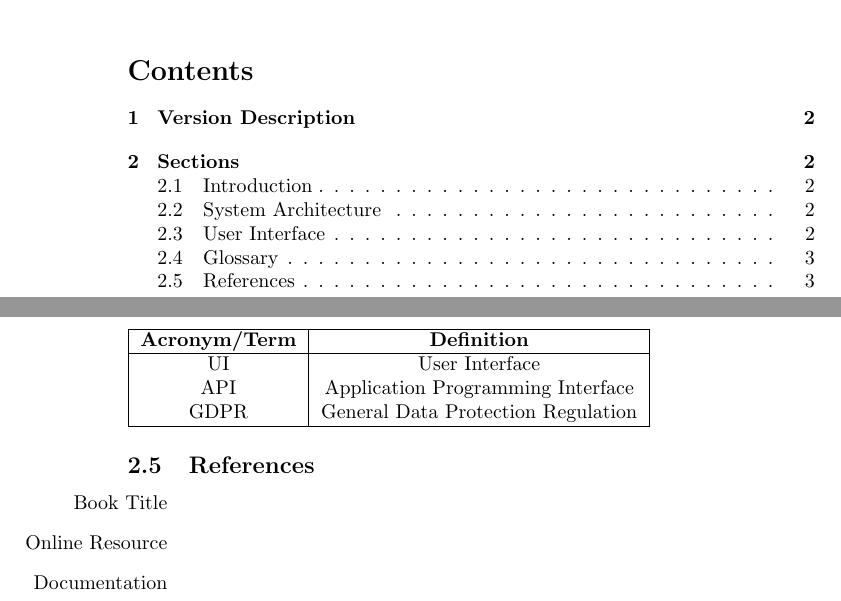
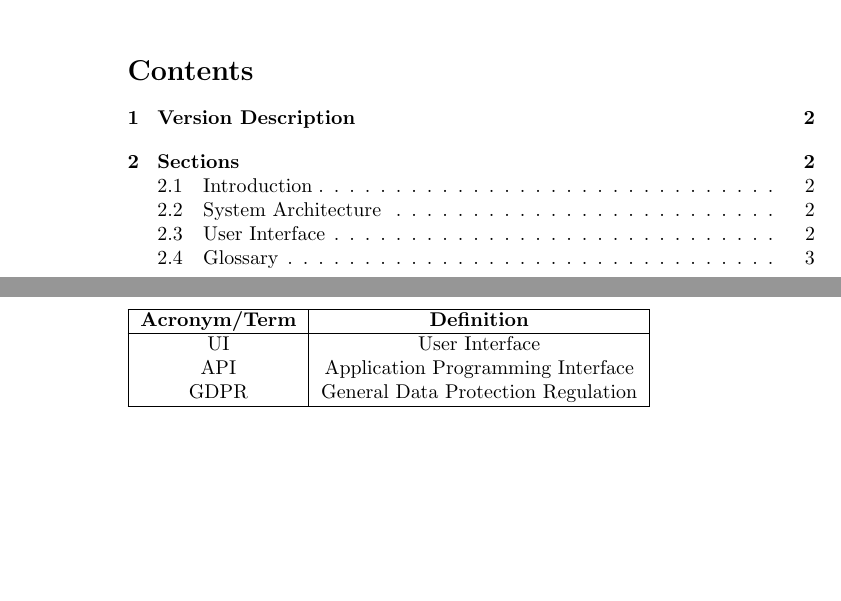
Before and after one commit to WhatAChad03/CS3888-final-project, a LaTeX document (group5_SDD.tex): two parts of pages 1 and 3 of 3, joined at a grey line, cut so that both start at the same text, the shorter picture padded with empty space. Compiled offline with pdfLaTeX.

Commit message:
Update group5_SDD.tex
No one used any references

```diff
--- a/group5_SDD.tex
+++ b/group5_SDD.tex
@@ -79,11 +79,4 @@
     \hline
 \end{tabular}
 
-\subsection{References}
-    \begin{itemize}
-        \item [Book Title]
-        \item [Online Resource]
-        \item [Documentation]
-    \end{itemize}
-
 \end{document}
```
